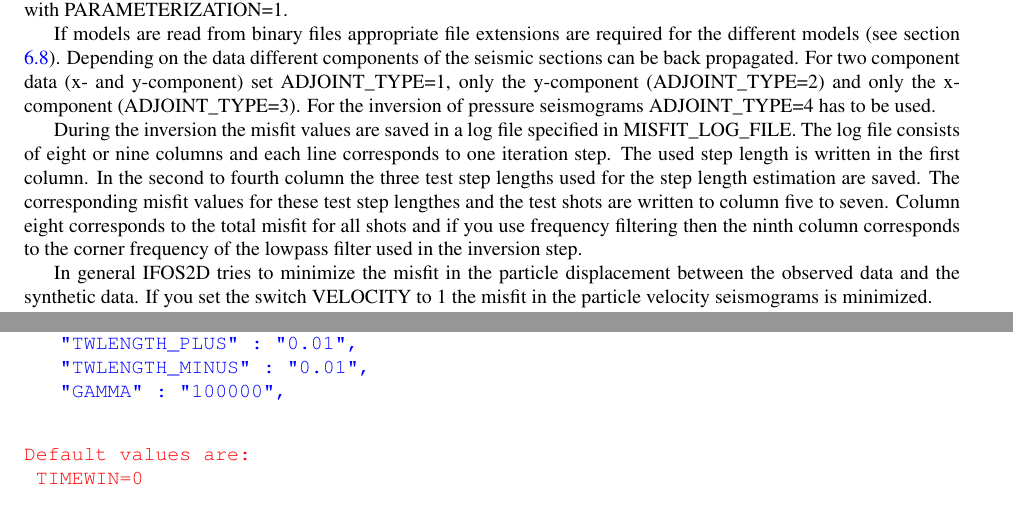
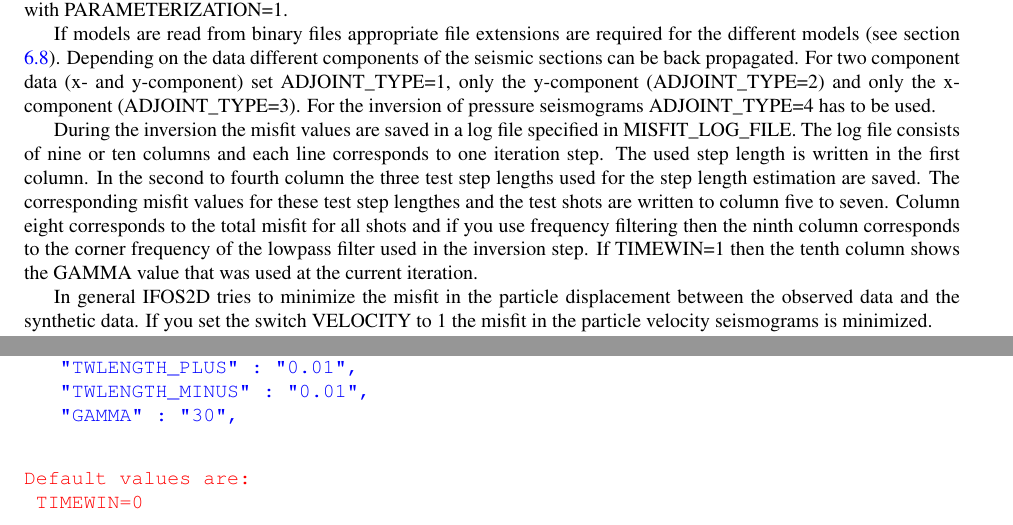
Before and after one commit to kempj/IFOS, a LaTeX thesis (doc/latex/manual_IFOS2D.tex, which reads doc/latex/6_Parameter_Definition.tex): two parts of pages 53 and 61 of 71, joined at a grey line, cut so that both start at the same text. Compiled offline with pdfLaTeX.

Commit message:
extra changes in .tex file

```diff
--- a/doc/latex/6_Parameter_Definition.tex
+++ b/doc/latex/6_Parameter_Definition.tex
@@ -452,7 +452,7 @@ This section covers some general inversion parameters. The maximum number of ite
 
 If models are read from binary files appropriate file extensions are required for the different models (see section \ref{gen_of_mod}). Depending on the data different components of the seismic sections can be back propagated. For two component data (x- and y-component) set ADJOINT\_TYPE=1, only the y-component (ADJOINT\_TYPE=2) and only the x-component (ADJOINT\_TYPE=3). For the inversion of pressure seismograms ADJOINT\_TYPE=4 has to be used.
 
-During the inversion the misfit values are saved in a log file specified in MISFIT\_LOG\_FILE. The log file consists of eight or nine columns and each line corresponds to one iteration step. The used step length is written in the first column. In the second to fourth column the three test step lengths used for the step length estimation are saved. The corresponding misfit values for these test step lengthes and the test shots are written to column five to seven. Column eight corresponds to the total misfit for all shots and if you use frequency filtering then the ninth column corresponds to the corner frequency of the lowpass filter used in the inversion step.
+During the inversion the misfit values are saved in a log file specified in MISFIT\_LOG\_FILE. The log file consists of nine or ten columns and each line corresponds to one iteration step. The used step length is written in the first column. In the second to fourth column the three test step lengths used for the step length estimation are saved. The corresponding misfit values for these test step lengthes and the test shots are written to column five to seven. Column eight corresponds to the total misfit for all shots and if you use frequency filtering then the ninth column corresponds to the corner frequency of the lowpass filter used in the inversion step. If TIMEWIN=1 then the tenth column shows the GAMMA value that was used at the current iteration.
 
 In general IFOS2D tries to minimize the misfit in the particle displacement between the observed data and the synthetic data. If you set the switch VELOCITY to 1 the misfit in the particle velocity seismograms is minimized.
 
@@ -731,7 +731,7 @@ If you are using frequeny filtering (TIME\_FILT==1) during the inversion, you ca
 			"PICKS_FILE" : "./picked_times/picks"
 			"TWLENGTH_PLUS" : "0.01",
 			"TWLENGTH_MINUS" : "0.01",
-			"GAMMA" : "100000",
+			"GAMMA" : "30",
 \end{verbatim}}}
 
 {\color{red}{\begin{verbatim}
```
